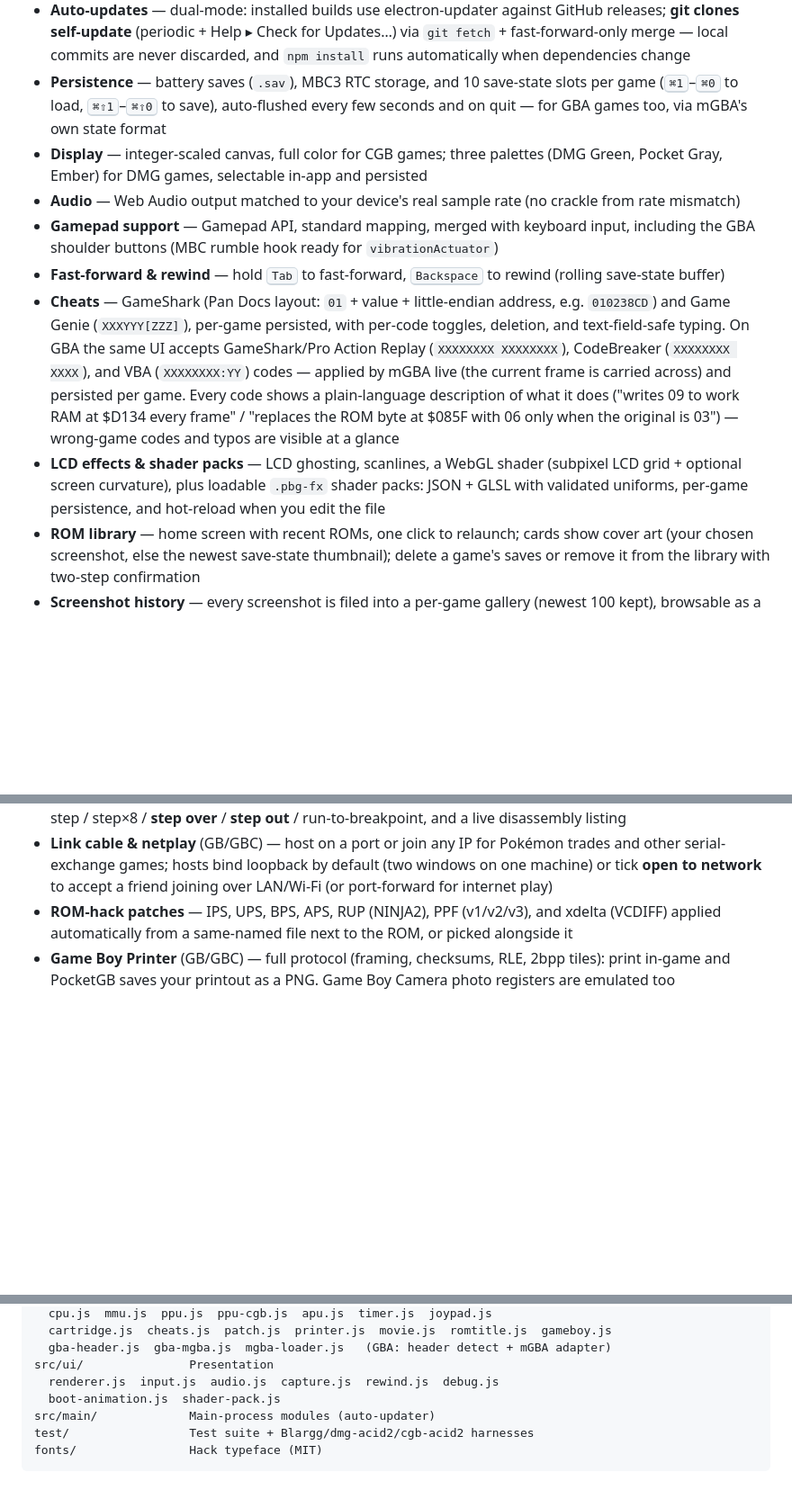
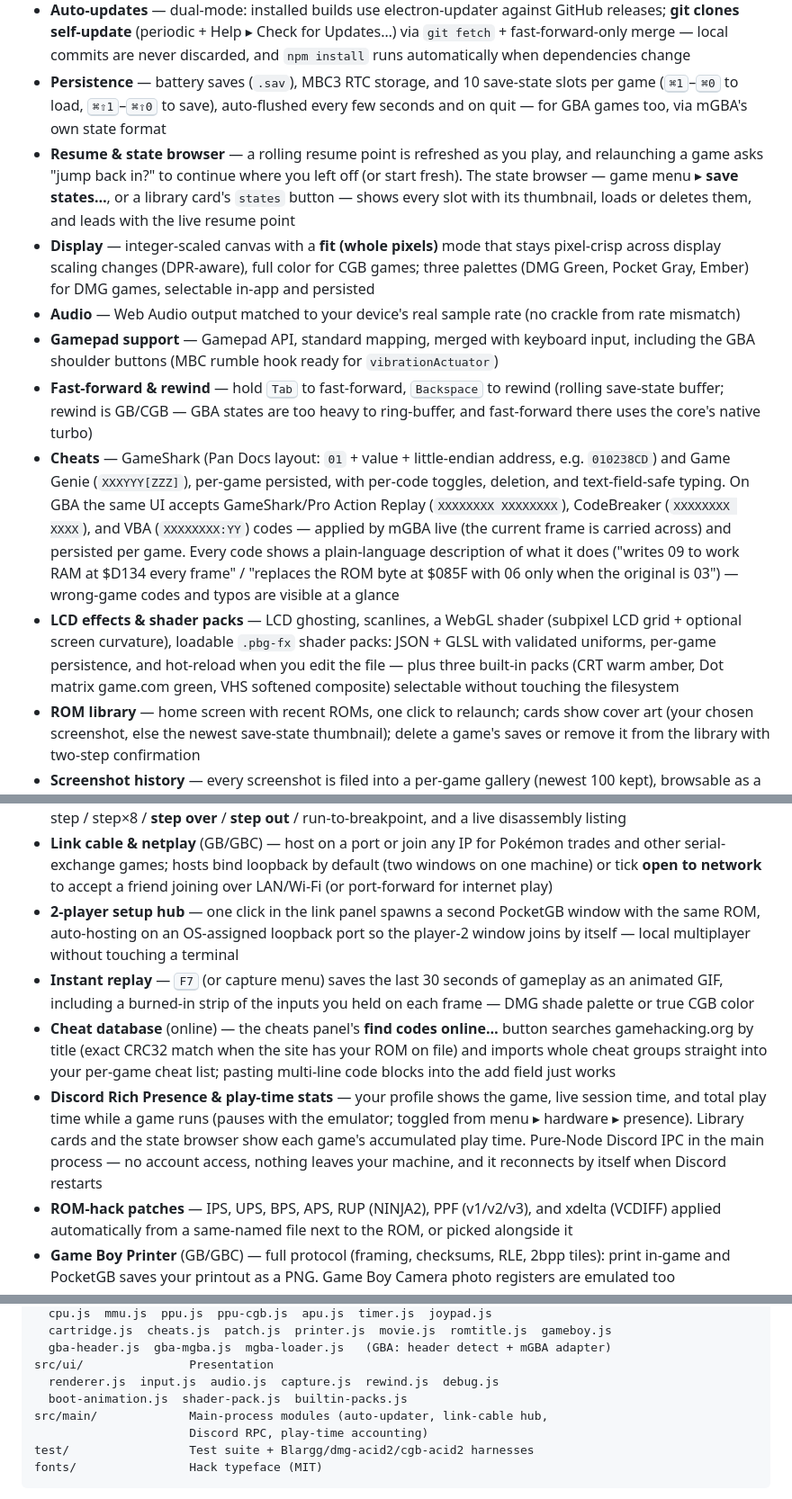
Before and after one commit to GinyuSpecialForce/PocketGB, a Markdown page: README.md, 3 parts joined by grey strips. Shown at 90% size. GitHub-like rendering; folded sections open; blank space fills up the shorter version.

````diff
--- a/README.md
+++ b/README.md
@@ -66,12 +66,13 @@ its 4-cycle window, TIMA write cancellation, and DIV/TAC write edge effects.
 - **Boot ROMs & generated intro** — optionally load original boot ROM dumps for the authentic logo drop, boot chime, and CGB color intro; without a dump, a generated intro plays the same falling-logo animation with chime and CGB color sweep, straight from the cartridge's own boot data
 - **Auto-updates** — dual-mode: installed builds use electron-updater against GitHub releases; **git clones self-update** (periodic + Help ▸ Check for Updates…) via `git fetch` + fast-forward-only merge — local commits are never discarded, and `npm install` runs automatically when dependencies change
 - **Persistence** — battery saves (`.sav`), MBC3 RTC storage, and 10 save-state slots per game (<kbd>⌘1</kbd>–<kbd>⌘0</kbd> to load, <kbd>⌘⇧1</kbd>–<kbd>⌘⇧0</kbd> to save), auto-flushed every few seconds and on quit — for GBA games too, via mGBA's own state format
-- **Display** — integer-scaled canvas, full color for CGB games; three palettes (DMG Green, Pocket Gray, Ember) for DMG games, selectable in-app and persisted
+- **Resume & state browser** — a rolling resume point is refreshed as you play, and relaunching a game asks "jump back in?" to continue where you left off (or start fresh). The state browser — game menu ▸ **save states…**, or a library card's `states` button — shows every slot with its thumbnail, loads or deletes them, and leads with the live resume point
+- **Display** — integer-scaled canvas with a **fit (whole pixels)** mode that stays pixel-crisp across display scaling changes (DPR-aware), full color for CGB games; three palettes (DMG Green, Pocket Gray, Ember) for DMG games, selectable in-app and persisted
 - **Audio** — Web Audio output matched to your device's real sample rate (no crackle from rate mismatch)
 - **Gamepad support** — Gamepad API, standard mapping, merged with keyboard input, including the GBA shoulder buttons (MBC rumble hook ready for `vibrationActuator`)
-- **Fast-forward & rewind** — hold <kbd>Tab</kbd> to fast-forward, <kbd>Backspace</kbd> to rewind (rolling save-state buffer)
+- **Fast-forward & rewind** — hold <kbd>Tab</kbd> to fast-forward, <kbd>Backspace</kbd> to rewind (rolling save-state buffer; rewind is GB/CGB — GBA states are too heavy to ring-buffer, and fast-forward there uses the core's native turbo)
 - **Cheats** — GameShark (Pan Docs layout: `01` + value + little-endian address, e.g. `010238CD`) and Game Genie (`XXXYYY[ZZZ]`), per-game persisted, with per-code toggles, deletion, and text-field-safe typing. On GBA the same UI accepts GameShark/Pro Action Replay (`XXXXXXXX XXXXXXXX`), CodeBreaker (`XXXXXXXX XXXX`), and VBA (`XXXXXXXX:YY`) codes — applied by mGBA live (the current frame is carried across) and persisted per game. Every code shows a plain-language description of what it does ("writes 09 to work RAM at $D134 every frame" / "replaces the ROM byte at $085F with 06 only when the original is 03") — wrong-game codes and typos are visible at a glance
-- **LCD effects & shader packs** — LCD ghosting, scanlines, a WebGL shader (subpixel LCD grid + optional screen curvature), plus loadable `.pbg-fx` shader packs: JSON + GLSL with validated uniforms, per-game persistence, and hot-reload when you edit the file
+- **LCD effects & shader packs** — LCD ghosting, scanlines, a WebGL shader (subpixel LCD grid + optional screen curvature), loadable `.pbg-fx` shader packs: JSON + GLSL with validated uniforms, per-game persistence, and hot-reload when you edit the file — plus three built-in packs (CRT warm amber, Dot matrix game.com green, VHS softened composite) selectable without touching the filesystem
 - **ROM library** — home screen with recent ROMs, one click to relaunch; cards show cover art (your chosen screenshot, else the newest save-state thumbnail); delete a game's saves or remove it from the library with two-step confirmation
 - **Screenshot history** — every screenshot is filed into a per-game gallery (newest 100 kept), browsable as a filmstrip, with per-shot delete and one-click *set as cover art*
 - **Library naming** — clean, junk-filtered titles from the ROM header (handles `0xFF`/NUL padding) with filename fallback; one shared extractor powers every display site, self-repairs stored names on relaunch
@@ -80,6 +81,10 @@ its 4-cycle window, TIMA write cancellation, and DIV/TAC write edge effects.
 - **Capture** — PNG screenshots on both DMG and CGB; animated GIF capture on both (4-color for DMG, full 256-color palette with median-cut quantization for CGB); WebM video recording (canvas + game audio) via MediaRecorder
 - **Debug overlay** (GB/CGB) — CPU/PPU registers, next-instruction hint, VRAM tile viewer, breakpoints, **watchpoints** (break when the game reads/writes any memory address, with the touching PC reported), step / step×8 / **step over** / **step out** / run-to-breakpoint, and a live disassembly listing
 - **Link cable & netplay** (GB/GBC) — host on a port or join any IP for Pokémon trades and other serial-exchange games; hosts bind loopback by default (two windows on one machine) or tick **open to network** to accept a friend joining over LAN/Wi-Fi (or port-forward for internet play)
+- **2-player setup hub** — one click in the link panel spawns a second PocketGB window with the same ROM, auto-hosting on an OS-assigned loopback port so the player-2 window joins by itself — local multiplayer without touching a terminal
+- **Instant replay** — <kbd>F7</kbd> (or capture menu) saves the last 30 seconds of gameplay as an animated GIF, including a burned-in strip of the inputs you held on each frame — DMG shade palette or true CGB color
+- **Cheat database** (online) — the cheats panel's **find codes online…** button searches gamehacking.org by title (exact CRC32 match when the site has your ROM on file) and imports whole cheat groups straight into your per-game cheat list; pasting multi-line code blocks into the add field just works
+- **Discord Rich Presence & play-time stats** — your profile shows the game, live session time, and total play time while a game runs (pauses with the emulator; toggled from menu ▸ hardware ▸ presence). Library cards and the state browser show each game's accumulated play time. Pure-Node Discord IPC in the main process — no account access, nothing leaves your machine, and it reconnects by itself when Discord restarts
 - **ROM-hack patches** — IPS, UPS, BPS, APS, RUP (NINJA2), PPF (v1/v2/v3), and xdelta (VCDIFF) applied automatically from a same-named file next to the ROM, or picked alongside it
 - **Game Boy Printer** (GB/GBC) — full protocol (framing, checksums, RLE, 2bpp tiles): print in-game and PocketGB saves your printout as a PNG. Game Boy Camera photo registers are emulated too
 - **Game clock** (GB/GBC) — live RTC control panel: clock rates up to a full Pokémon day per 24 s, morning/night/noon quick-sets, persisted into battery saves
@@ -135,8 +140,9 @@ src/core/             The emulator itself — no DOM, no Electron
   gba-header.js  gba-mgba.js  mgba-loader.js   (GBA: header detect + mGBA adapter)
 src/ui/               Presentation
   renderer.js  input.js  audio.js  capture.js  rewind.js  debug.js
-  boot-animation.js  shader-pack.js
-src/main/             Main-process modules (auto-updater)
+  boot-animation.js  shader-pack.js  builtin-packs.js
+src/main/             Main-process modules (auto-updater, link-cable hub,
+                      Discord RPC, play-time accounting)
 test/                 Test suite + Blargg/dmg-acid2/cgb-acid2 harnesses
 fonts/                Hack typeface (MIT)
 ```
````
Also changed, not shown: other parts of README.md (+3 -3 lines).
